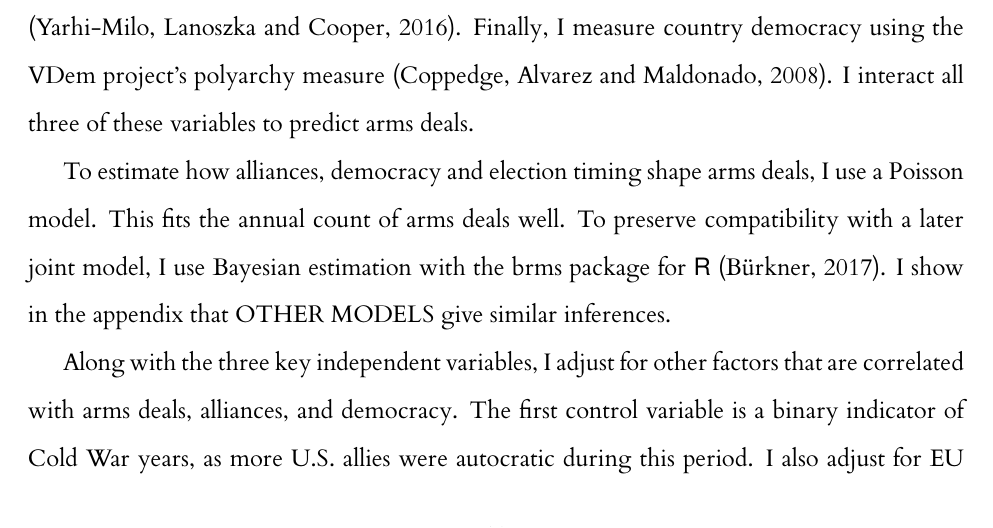
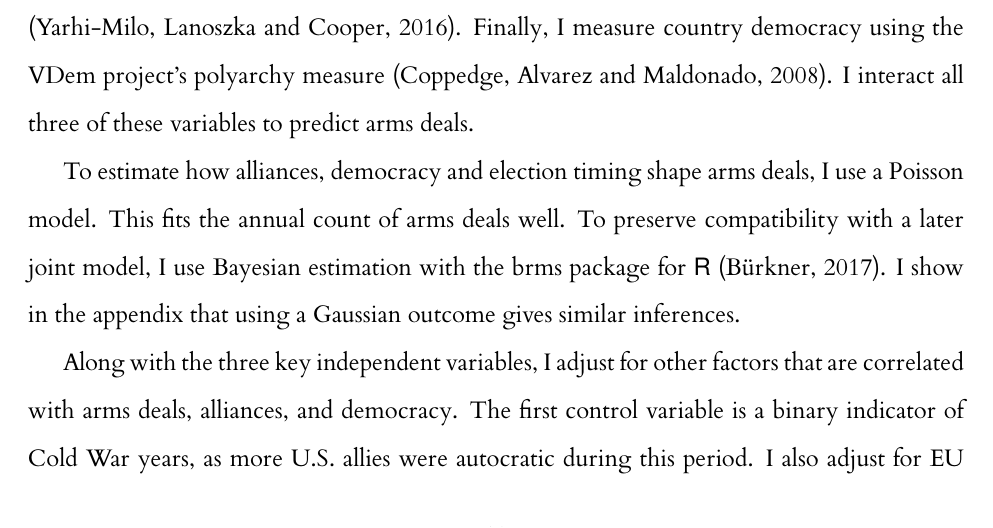
Before and after one commit to joshuaalley/arms-elections, a LaTeX paper (manuscript/arms-elections.tex): part of page 13 of 27, cut so that both start at the same text. The pictures show the PDF file manuscript/arms-elections.pdf that the author committed with the source.

```diff
--- a/manuscript/arms-elections.tex
+++ b/manuscript/arms-elections.tex
@@ -479,7 +479,7 @@
 To estimate how alliances, democracy and election timing shape arms deals, I use a Poisson model.
 This fits the annual count of arms deals well.
 To preserve compatibility with a later joint model, I use Bayesian estimation with the brms package for \textsf{R} \citep{Buerkner2017}.
-I show in the appendix that OTHER MODELS give similar inferences.
+I show in the appendix that using a Gaussian outcome gives similar inferences.
 
 
 Along with the three key independent variables, I adjust for other factors that are correlated with arms deals, alliances, and democracy.
```
Also changed, not shown: appendix/state-pars.png, appendix/year-pars.png, figures/coef-comp-state.png, figures/pred-comp-state.png, figures/raw-comp-state.png, figures/us-arms-plots.png, manuscript/arms-elections.pdf, 2 other files.
